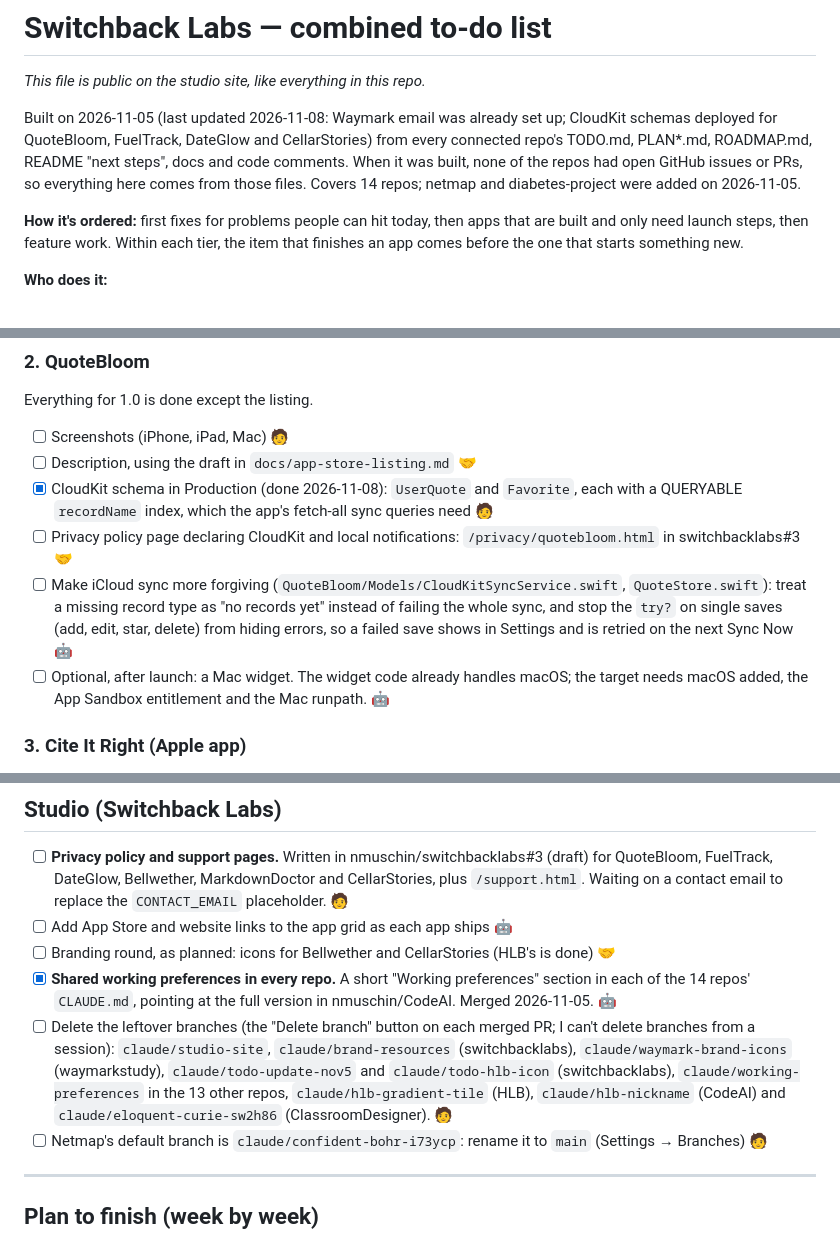
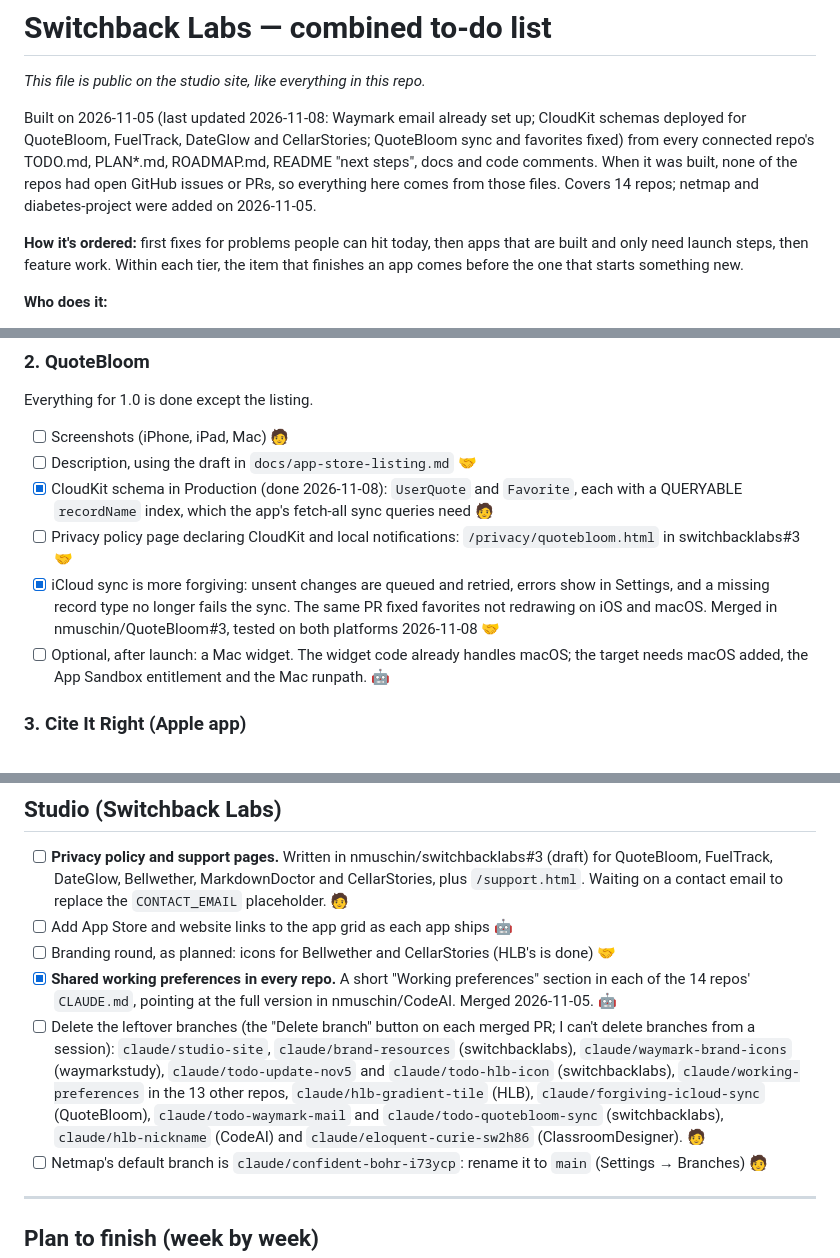
Before and after one commit to nmuschin/switchbacklabs, a Markdown page: TODO.md, 3 parts joined by grey strips. Rendered like a GitHub page.

Commit message:
To-do: QuoteBloom's iCloud sync and favorites fixes landed
Co-Authored-By: Claude Opus 5.5 <noreply@anthropic.com>
Claude-Session: https://claude.ai/code/session_017kNigcqFevMQ3PeLrRUcEC

```diff
--- a/TODO.md
+++ b/TODO.md
@@ -2,7 +2,7 @@
 
 *This file is public on the studio site, like everything in this repo.*
 
-Built on 2026-11-05 (last updated 2026-11-08: Waymark email was already set up; CloudKit schemas deployed for QuoteBloom, FuelTrack, DateGlow and CellarStories) from every connected repo's TODO.md, PLAN*.md, ROADMAP.md, README "next steps", docs and code comments. When it was built, none of the repos had open GitHub issues or PRs, so everything here comes from those files. Covers 14 repos; netmap and diabetes-project were added on 2026-11-05.
+Built on 2026-11-05 (last updated 2026-11-08: Waymark email already set up; CloudKit schemas deployed for QuoteBloom, FuelTrack, DateGlow and CellarStories; QuoteBloom sync and favorites fixed) from every connected repo's TODO.md, PLAN*.md, ROADMAP.md, README "next steps", docs and code comments. When it was built, none of the repos had open GitHub issues or PRs, so everything here comes from those files. Covers 14 repos; netmap and diabetes-project were added on 2026-11-05.
 
 **How it's ordered:** first fixes for problems people can hit today, then apps that are built and only need launch steps, then feature work. Within each tier, the item that finishes an app comes before the one that starts something new.
 
@@ -43,7 +43,7 @@ Everything for 1.0 is done except the listing.
 - [ ] Description, using the draft in `docs/app-store-listing.md` 🤝
 - [x] CloudKit schema in Production (done 2026-11-08): `UserQuote` and `Favorite`, each with a QUERYABLE `recordName` index, which the app's fetch-all sync queries need 🧑
 - [ ] Privacy policy page declaring CloudKit and local notifications: `/privacy/quotebloom.html` in switchbacklabs#3 🤝
-- [ ] Make iCloud sync more forgiving (`QuoteBloom/Models/CloudKitSyncService.swift`, `QuoteStore.swift`): treat a missing record type as "no records yet" instead of failing the whole sync, and stop the `try?` on single saves (add, edit, star, delete) from hiding errors, so a failed save shows in Settings and is retried on the next Sync Now 🤖
+- [x] iCloud sync is more forgiving: unsent changes are queued and retried, errors show in Settings, and a missing record type no longer fails the sync. The same PR fixed favorites not redrawing on iOS and macOS. Merged in nmuschin/QuoteBloom#3, tested on both platforms 2026-11-08 🤝
 - [ ] Optional, after launch: a Mac widget. The widget code already handles macOS; the target needs macOS added, the App Sandbox entitlement and the Mac runpath. 🤖
 
 ### 3. Cite It Right (Apple app)
@@ -134,7 +134,7 @@ Only a README so far: "Project looking at the cost of diabetes and the shift to
 - [ ] Add App Store and website links to the app grid as each app ships 🤖
 - [ ] Branding round, as planned: icons for Bellwether and CellarStories (HLB's is done) 🤝
 - [x] **Shared working preferences in every repo.** A short "Working preferences" section in each of the 14 repos' `CLAUDE.md`, pointing at the full version in nmuschin/CodeAI. Merged 2026-11-05. 🤖
-- [ ] Delete the leftover branches (the "Delete branch" button on each merged PR; I can't delete branches from a session): `claude/studio-site`, `claude/brand-resources` (switchbacklabs), `claude/waymark-brand-icons` (waymarkstudy), `claude/todo-update-nov5` and `claude/todo-hlb-icon` (switchbacklabs), `claude/working-preferences` in the 13 other repos, `claude/hlb-gradient-tile` (HLB), `claude/hlb-nickname` (CodeAI) and `claude/eloquent-curie-sw2h86` (ClassroomDesigner). 🧑
+- [ ] Delete the leftover branches (the "Delete branch" button on each merged PR; I can't delete branches from a session): `claude/studio-site`, `claude/brand-resources` (switchbacklabs), `claude/waymark-brand-icons` (waymarkstudy), `claude/todo-update-nov5` and `claude/todo-hlb-icon` (switchbacklabs), `claude/working-preferences` in the 13 other repos, `claude/hlb-gradient-tile` (HLB), `claude/forgiving-icloud-sync` (QuoteBloom), `claude/todo-waymark-mail` and `claude/todo-quotebloom-sync` (switchbacklabs), `claude/hlb-nickname` (CodeAI) and `claude/eloquent-curie-sw2h86` (ClassroomDesigner). 🧑
 - [ ] Netmap's default branch is `claude/confident-bohr-i73ycp`: rename it to `main` (Settings → Branches) 🧑
 
 ---
```
